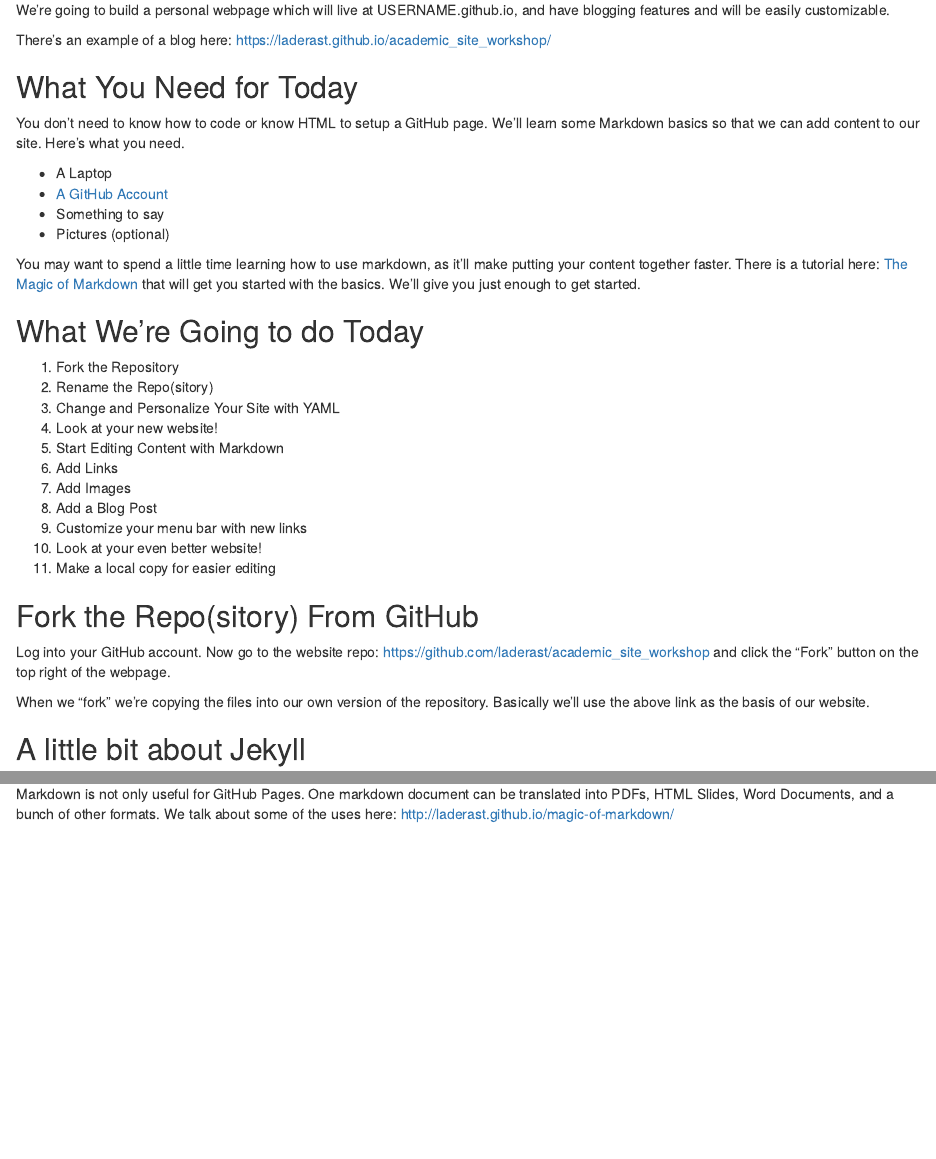
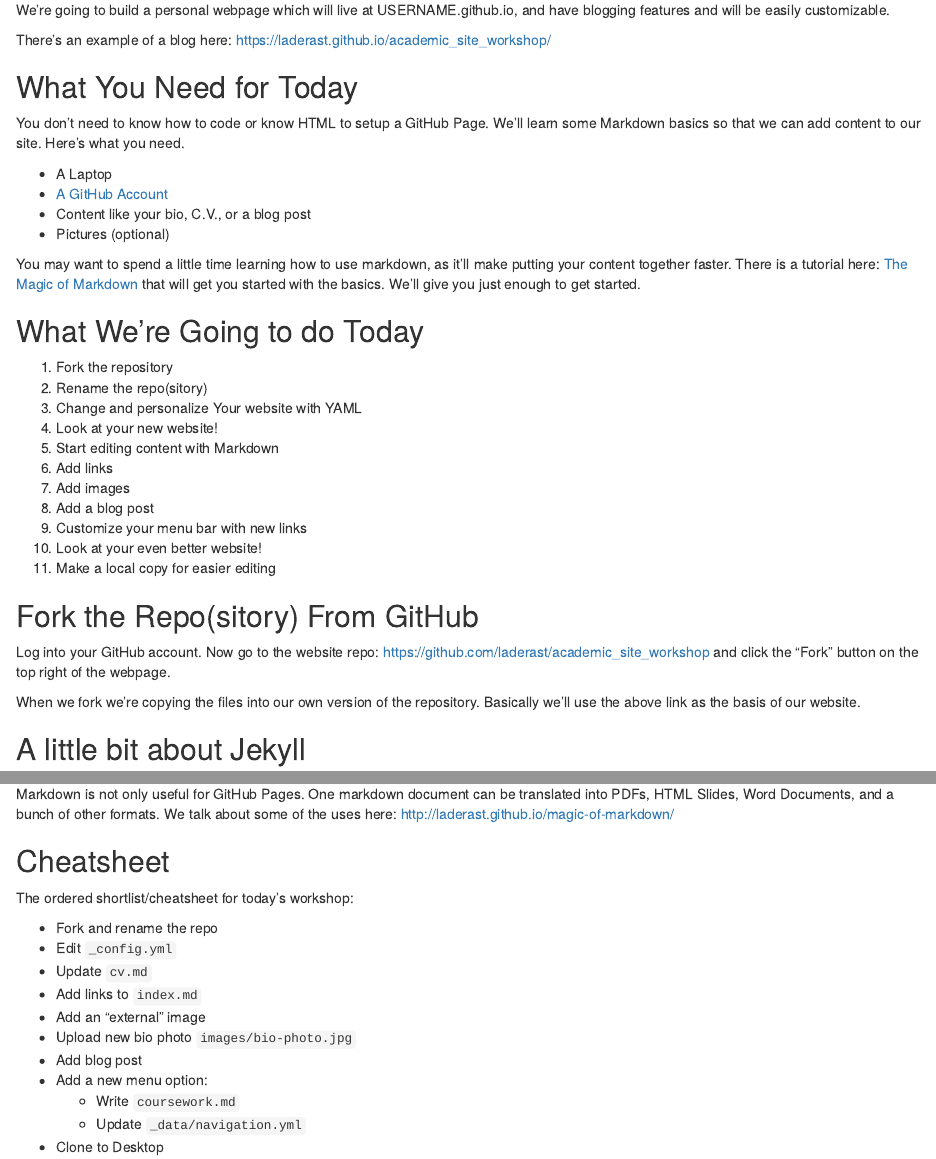
Before and after one commit to BioData-Club/githubPagesTutorial, an R Markdown document (beginner/tutorial.Rmd): the page in a window 1100 px wide, from 1000 px down before the commit and from 1020 px down after it, so that both start at the same text, and a second part further down, joined at a grey line. Rendered offline with R 4.5, knitr and Pandoc, with nearby package versions.

Commit message:
Rename "easy" folder and tutorial, add cheatsheet to bottom of tutorial
"Easy" has too many implications, so I called it beginner instead.  Also
added a workshop cheatsheet to the very bottom of the tutorial.Rmd.

```diff
--- a/easy/tutorialEasyVersion.Rmd
+++ b/beginner/tutorial.Rmd
@@ -32,25 +32,25 @@
 
 ## What You Need for Today
 
-You don't need to know how to code or know HTML to setup a GitHub page. We'll learn some Markdown basics so that we can add content to our site. Here's what you need.
+You don't need to know how to code or know HTML to setup a GitHub Page. We'll learn some Markdown basics so that we can add content to our site. Here's what you need.
 
 + A Laptop
 + [A GitHub Account](https://github.com/join)
-+ Something to say
++ Content like your bio, C.V., or a blog post
 + Pictures (optional)
 
 You may want to spend a little time learning how to use markdown, as it'll make putting your content together faster. There is a tutorial here: [The Magic of Markdown](https://laderast.github.io/magic-of-markdown/) that will get you started with the basics. We'll give you just enough to get started.
 
 ## What We're Going to do Today
 
-  1. Fork the Repository
-  1. Rename the Repo(sitory)
-  1. Change and Personalize Your Site with YAML
+  1. Fork the repository
+  1. Rename the repo(sitory)
+  1. Change and personalize Your website with YAML
   1. Look at your new website!
-  1. Start Editing Content with Markdown
-  1. Add Links
-  1. Add Images
-  1. Add a Blog Post
+  1. Start editing content with Markdown
+  1. Add links
+  1. Add images
+  1. Add a blog post
   1. Customize your menu bar with new links
   1. Look at your even better website!
   1. Make a local copy for easier editing
@@ -59,7 +59,7 @@
 
 Log into your GitHub account. Now go to the website repo: https://github.com/laderast/academic_site_workshop and click the "Fork" button on the top right of the webpage.
 
-When we "fork" we're copying the files into our own version of the repository. Basically we'll use the above link as the basis of our website.
+When we fork we're copying the files into our own version of the repository. Basically we'll use the above link as the basis of our website.
 
 ## A little bit about Jekyll
 
@@ -361,3 +362,19 @@
 + Jekyll Themes: http://jekyllthemes.org
 
 Markdown is not only useful for GitHub Pages. One markdown document can be translated into PDFs, HTML Slides, Word Documents, and a bunch of other formats. We talk about some of the uses here: http://laderast.github.io/magic-of-markdown/
+
+## Cheatsheet
+
+The ordered shortlist/cheatsheet for today's workshop:
+
++ Fork and rename the repo
++ Edit `_config.yml`
++ Update `cv.md`
++ Add links to `index.md`
++ Add an "external" image
++ Upload new bio photo `images/bio-photo.jpg`
++ Add blog post
++ Add a new menu option:
+  + Write `coursework.md`
+  + Update `_data/navigation.yml`
++ Clone to Desktop
```
Also changed, not shown: beginner/images/jekyll_structure.png (renamed from easy/images/jekyll_structure.png), beginner/tutorial.Rmd (15 more changed lines).
